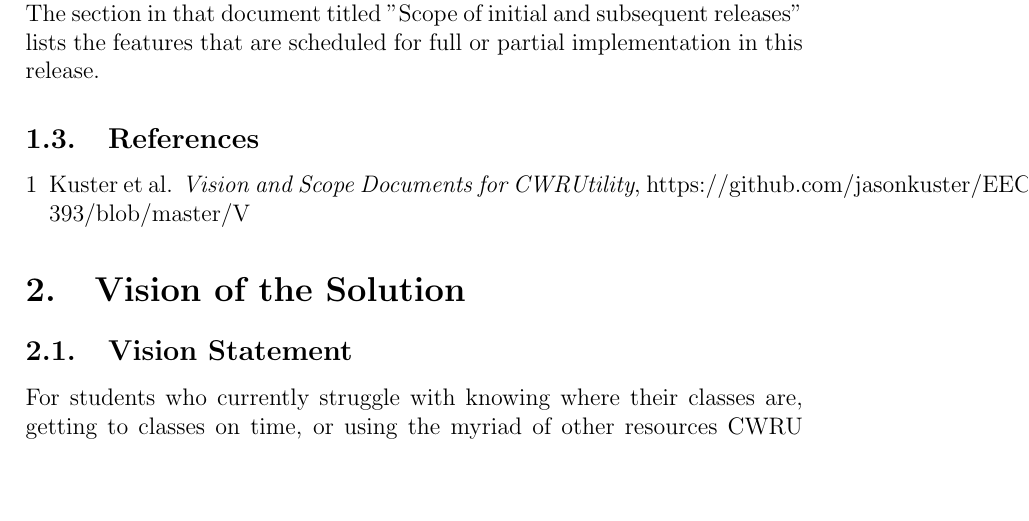
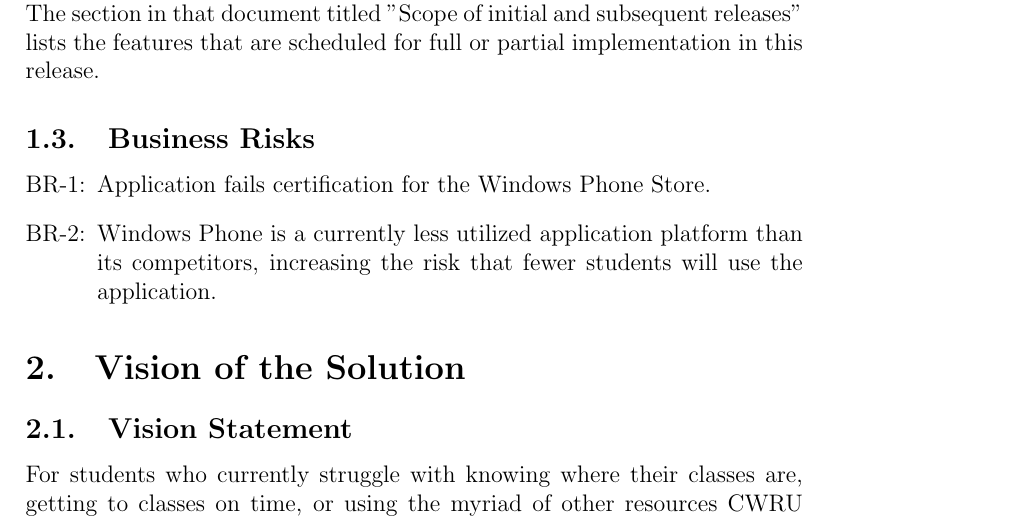
Before and after one commit to jasonkuster/EECS-393, a LaTeX document (SRS/Software Requirement Specification.tex): part of page 3 of 6, cut so that both start at the same text, the shorter picture padded with empty space. Compiled offline with pdfLaTeX.

Commit message:
Revert "Created and added Context Diagram"
This reverts commit 9ac0676a05f7263d2cb00d32f49d005049796740.

```diff
--- a/SRS/Software Requirement Specification.tex
+++ b/SRS/Software Requirement Specification.tex
@@ -47,9 +47,11 @@
 \subsection{Project Scope and Product Features}
 CWRUtility will allow CWRU students, faculty, and staff to easily access CWRU services and information in an easy-to-use way. A detailed project description is available in the \emph{CWRUTility Vision and Scope Document}[1]. The section in that document titled "Scope of initial and subsequent releases" lists the features that are scheduled for full or partial implementation in this release.
 
-\subsection{References}
-\begin{enumerate}[1]
-\item Kuster et al. \emph{Vision and Scope Documents for CWRUtility}, https://github.com/jasonkuster/EECS-393/blob/master/V%26S/VisionAndScope.pdf
+
+\subsection{Business Risks}
+\begin{enumerate}[BR-1:]
+\item Application fails certification for the Windows Phone Store.
+\item Windows Phone is a currently less utilized application platform than its competitors, increasing the risk that fewer students will use the application.
 \end{enumerate}
 
 \section{Vision of the Solution}
```
Also changed, not shown: SRS/ContextDiagram.png (deleted), 1 other file.
